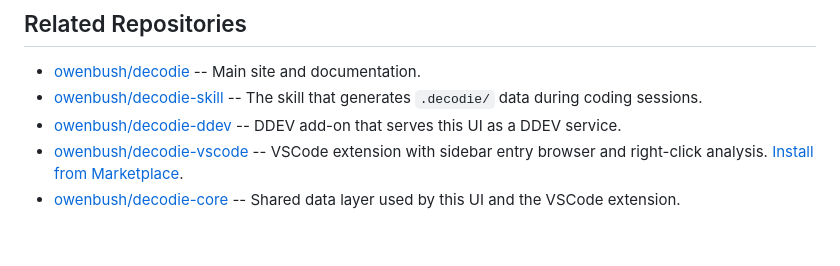
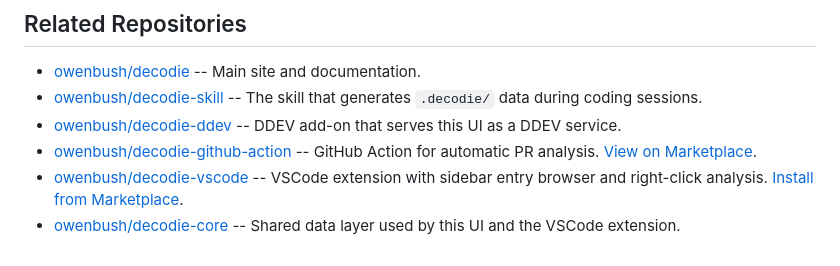
Before and after one commit to owenbush/decodie-ui, a Markdown page: README.md, the part around the change. Rendered like a GitHub page.

Commit message:
docs: add decodie-github-action to related repositories
Co-Authored-By: Claude Opus 4.6 (1M context) <noreply@anthropic.com>

```diff
--- a/README.md
+++ b/README.md
@@ -117,5 +117,6 @@ The `.decodie/` directory structure and JSON schemas are defined in the [decodie
 - [owenbush/decodie](https://github.com/owenbush/decodie) -- Main site and documentation.
 - [owenbush/decodie-skill](https://github.com/owenbush/decodie-skill) -- The skill that generates `.decodie/` data during coding sessions.
 - [owenbush/decodie-ddev](https://github.com/owenbush/decodie-ddev) -- DDEV add-on that serves this UI as a DDEV service.
+- [owenbush/decodie-github-action](https://github.com/owenbush/decodie-github-action) -- GitHub Action for automatic PR analysis. [View on Marketplace](https://github.com/marketplace/actions/decodie-analyze).
 - [owenbush/decodie-vscode](https://github.com/owenbush/decodie-vscode) -- VSCode extension with sidebar entry browser and right-click analysis. [Install from Marketplace](https://marketplace.visualstudio.com/items?itemName=owenbush.decodie-vscode).
 - [owenbush/decodie-core](https://github.com/owenbush/decodie-core) -- Shared data layer used by this UI and the VSCode extension.
```
